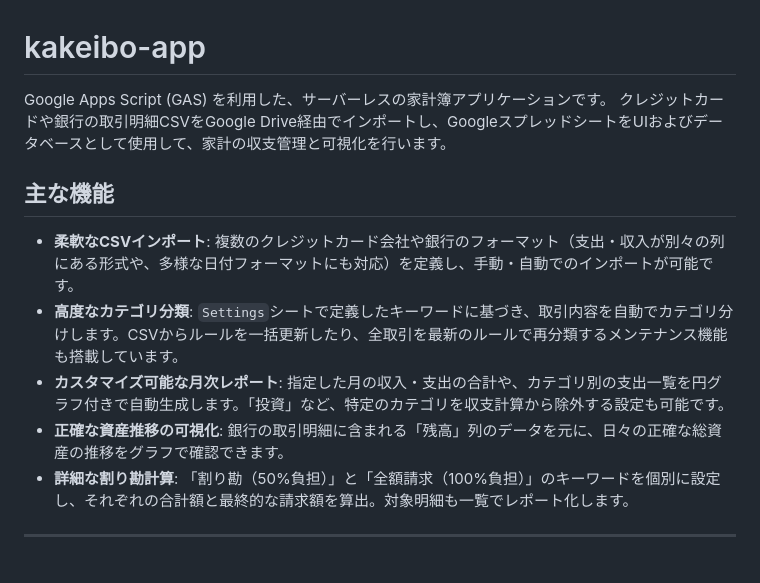
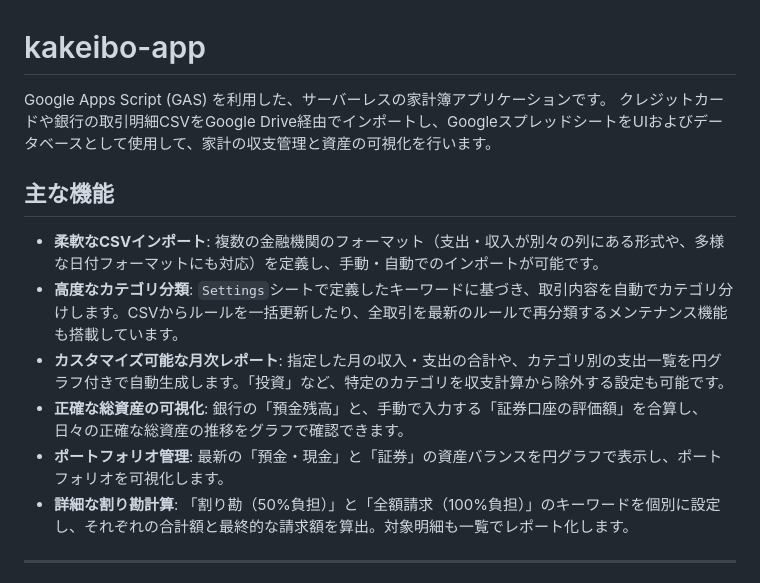
Before and after one commit to shou-dev19/kakeibo-app, a Markdown page: README.md, the part around the change printed below. GitHub-like rendering.

```diff
--- a/README.md
+++ b/README.md
@@ -1,14 +1,15 @@
 # kakeibo-app
 
 Google Apps Script (GAS) を利用した、サーバーレスの家計簿アプリケーションです。
-クレジットカードや銀行の取引明細CSVをGoogle Drive経由でインポートし、GoogleスプレッドシートをUIおよびデータベースとして使用して、家計の収支管理と可視化を行います。
+クレジットカードや銀行の取引明細CSVをGoogle Drive経由でインポートし、GoogleスプレッドシートをUIおよびデータベースとして使用して、家計の収支管理と資産の可視化を行います。
 
 ## 主な機能
 
--   **柔軟なCSVインポート**: 複数のクレジットカード会社や銀行のフォーマット（支出・収入が別々の列にある形式や、多様な日付フォーマットにも対応）を定義し、手動・自動でのインポートが可能です。
+-   **柔軟なCSVインポート**: 複数の金融機関のフォーマット（支出・収入が別々の列にある形式や、多様な日付フォーマットにも対応）を定義し、手動・自動でのインポートが可能です。
 -   **高度なカテゴリ分類**: `Settings`シートで定義したキーワードに基づき、取引内容を自動でカテゴリ分けします。CSVからルールを一括更新したり、全取引を最新のルールで再分類するメンテナンス機能も搭載しています。
 -   **カスタマイズ可能な月次レポート**: 指定した月の収入・支出の合計や、カテゴリ別の支出一覧を円グラフ付きで自動生成します。「投資」など、特定のカテゴリを収支計算から除外する設定も可能です。
--   **正確な資産推移の可視化**: 銀行の取引明細に含まれる「残高」列のデータを元に、日々の正確な総資産の推移をグラフで確認できます。
+-   **正確な総資産の可視化**: 銀行の「預金残高」と、手動で入力する「証券口座の評価額」を合算し、日々の正確な総資産の推移をグラフで確認できます。
+-   **ポートフォリオ管理**: 最新の「預金・現金」と「証券」の資産バランスを円グラフで表示し、ポートフォリオを可視化します。
 -   **詳細な割り勘計算**: 「割り勘（50%負担）」と「全額請求（100%負担）」のキーワードを個別に設定し、それぞれの合計額と最終的な請求額を算出。対象明細も一覧でレポート化します。
 
 ---
```
Also changed, not shown: other parts of README.md (+9 -15 lines).
